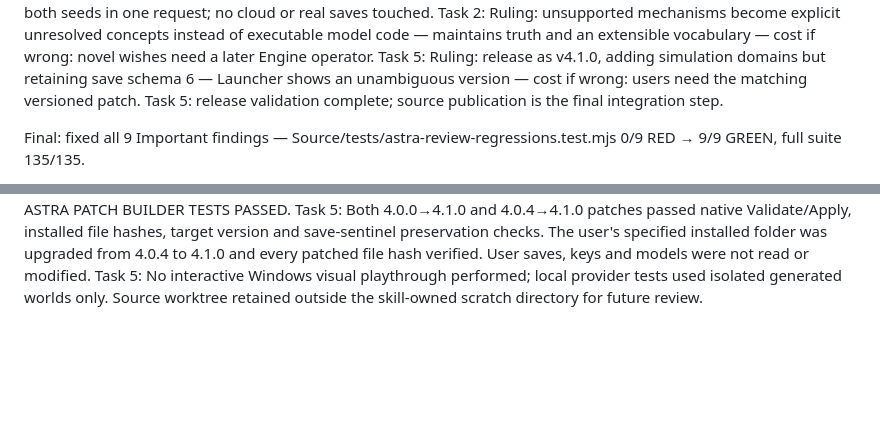
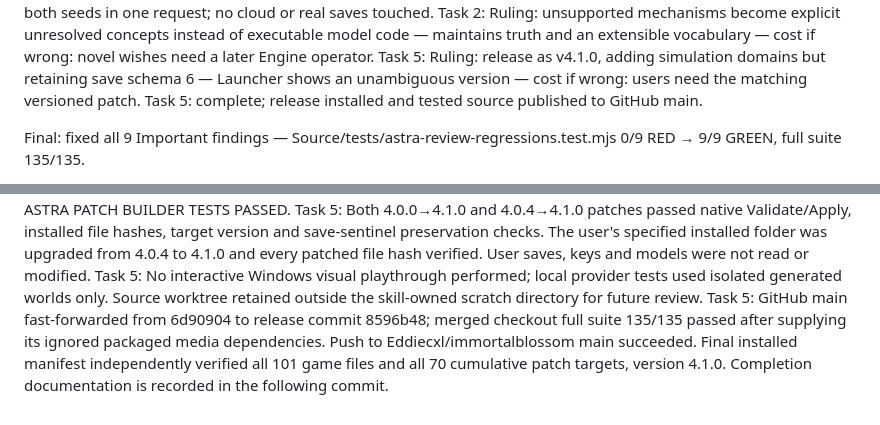
Before and after one commit to Eddiecxl/immortalblossom, a Markdown page: docs/ENGINE_IMPLEMENTATION_PROGRESS.md, 2 parts joined by grey strips. GitHub-like rendering; blank space fills up the shorter version.

Commit message:
Record completed v4.1.0 installation and main publication

```diff
--- a/docs/ENGINE_IMPLEMENTATION_PROGRESS.md
+++ b/docs/ENGINE_IMPLEMENTATION_PROGRESS.md
@@ -14,7 +14,7 @@ Verification: node --test Source/tests/*.test.mjs → 135/135 PASS after final r
 Local probe: isolated Qwen3 14B Q4_K_M, two seeds/four dialogues passed (~8 seconds). Initial identity proposals failed/deferred; revised general prompt passed both seeds in one request; no cloud or real saves touched.
 Task 2: Ruling: unsupported mechanisms become explicit unresolved concepts instead of executable model code — maintains truth and an extensible vocabulary — cost if wrong: novel wishes need a later Engine operator.
 Task 5: Ruling: release as v4.1.0, adding simulation domains but retaining save schema 6 — Launcher shows an unambiguous version — cost if wrong: users need the matching versioned patch.
-Task 5: release validation complete; source publication is the final integration step.
+Task 5: complete; release installed and tested source published to GitHub main.
 
 Final: fixed all 9 Important findings — Source/tests/astra-review-regressions.test.mjs 0/9 RED → 9/9 GREEN, full suite 135/135.
 1. Hypothetical known/open invocations gated before execution.
@@ -37,3 +37,4 @@ Task 4: complete (SQLite projection/index/rollback checks RED→GREEN; native ho
 Task 5: Node 135/135 passed on the final source tree. Native database self-test passed, updater ALL PATCH SELF-TESTS PASSED, builder ALL ASTRA PATCH BUILDER TESTS PASSED.
 Task 5: Both 4.0.0→4.1.0 and 4.0.4→4.1.0 patches passed native Validate/Apply, installed file hashes, target version and save-sentinel preservation checks. The user's specified installed folder was upgraded from 4.0.4 to 4.1.0 and every patched file hash verified. User saves, keys and models were not read or modified.
 Task 5: No interactive Windows visual playthrough performed; local provider tests used isolated generated worlds only. Source worktree retained outside the skill-owned scratch directory for future review.
+Task 5: GitHub main fast-forwarded from 6d90904 to release commit 8596b48; merged checkout full suite 135/135 passed after supplying its ignored packaged media dependencies. Push to Eddiecxl/immortalblossom main succeeded. Final installed manifest independently verified all 101 game files and all 70 cumulative patch targets, version 4.1.0. Completion documentation is recorded in the following commit.
```
Also changed, not shown: 1 other file.
